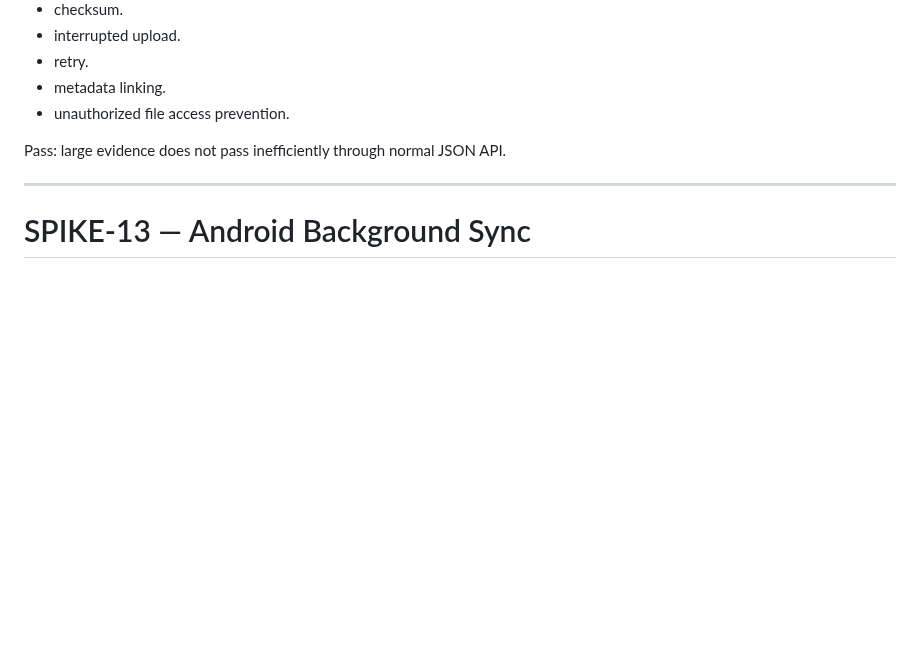
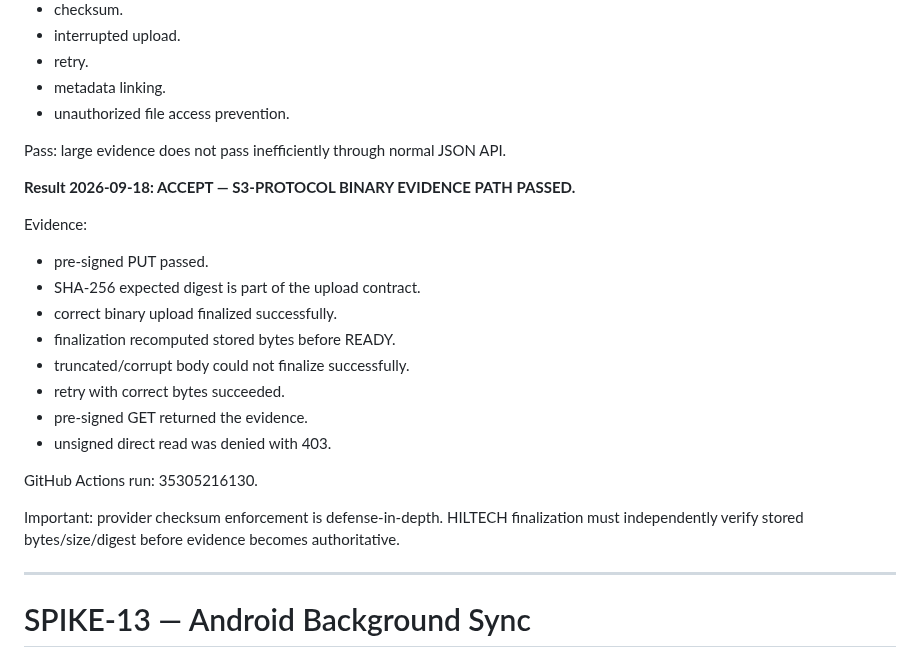
Before and after one commit to omarkhair70-droid/hiltech, a Markdown page: docs/13-delivery/TECHNICAL_SPIKE_PLAN.md, the part around the change. Rendered like a GitHub page; blank space fills up the shorter version.

Commit message:
docs: record SPIKE-12 binary evidence pass

```diff
--- a/docs/13-delivery/TECHNICAL_SPIKE_PLAN.md
+++ b/docs/13-delivery/TECHNICAL_SPIKE_PLAN.md
@@ -307,6 +307,23 @@ Prove:
 Pass:
 large evidence does not pass inefficiently through normal JSON API.
 
+**Result 2026-09-18: ACCEPT — S3-PROTOCOL BINARY EVIDENCE PATH PASSED.**
+
+Evidence:
+- pre-signed PUT passed.
+- SHA-256 expected digest is part of the upload contract.
+- correct binary upload finalized successfully.
+- finalization recomputed stored bytes before READY.
+- truncated/corrupt body could not finalize successfully.
+- retry with correct bytes succeeded.
+- pre-signed GET returned the evidence.
+- unsigned direct read was denied with 403.
+
+GitHub Actions run: 35305216130.
+
+Important:
+provider checksum enforcement is defense-in-depth. HILTECH finalization must independently verify stored bytes/size/digest before evidence becomes authoritative.
+
 ---
 
 # SPIKE-13 — Android Background Sync
```
